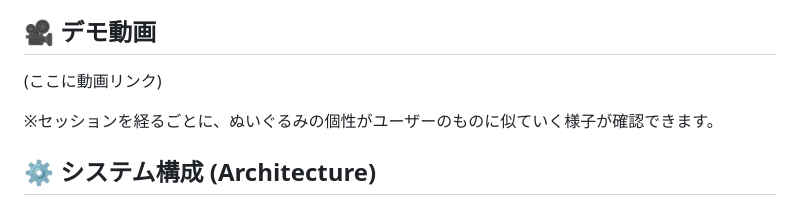
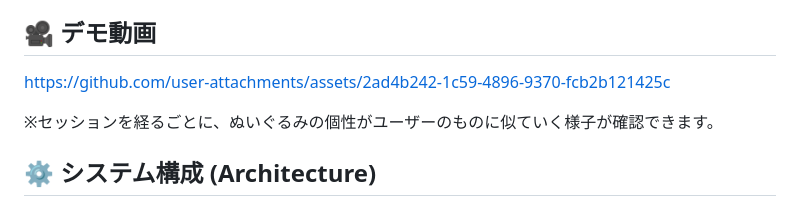
Before and after one commit to Haruka-Narita-UEC/Mimicry-AI-Plush-Toy, a Markdown page: README.md, the part around the change. Drawn GitHub-style.

```diff
--- a/README.md
+++ b/README.md
@@ -4,7 +4,7 @@
 クラウド上の大規模言語モデル (LLM) とローカルの軽量LLMを連携させたハイブリッド構成により、自然な会話のテンポ（応答遅延の低減）と適切な文脈理解の両立を目指しました。
 
 ## 🎥 デモ動画
-(ここに動画リンク)
+https://github.com/user-attachments/assets/2ad4b242-1c59-4896-9370-fcb2b121425c
 
 ※セッションを経るごとに、ぬいぐるみの個性がユーザーのものに似ていく様子が確認できます。
 
```
